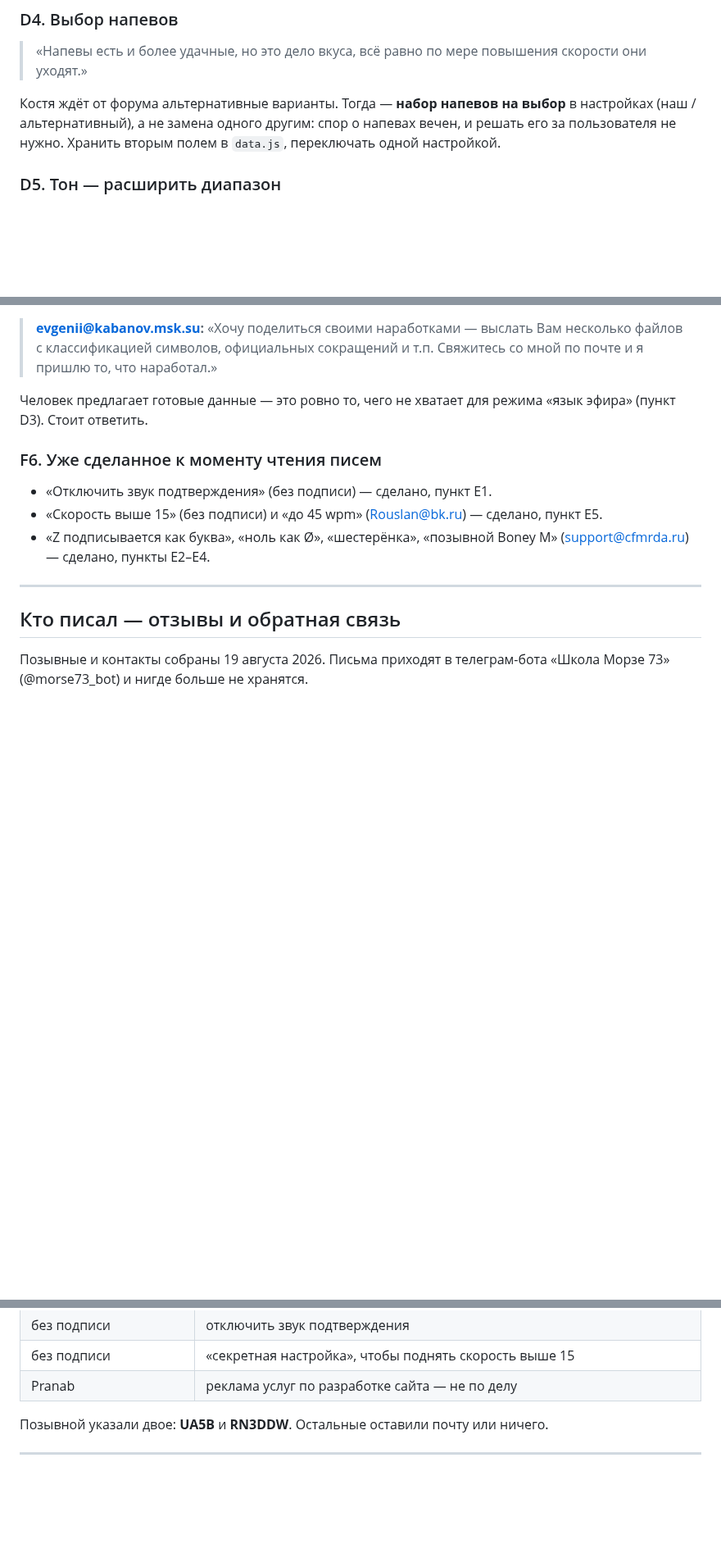
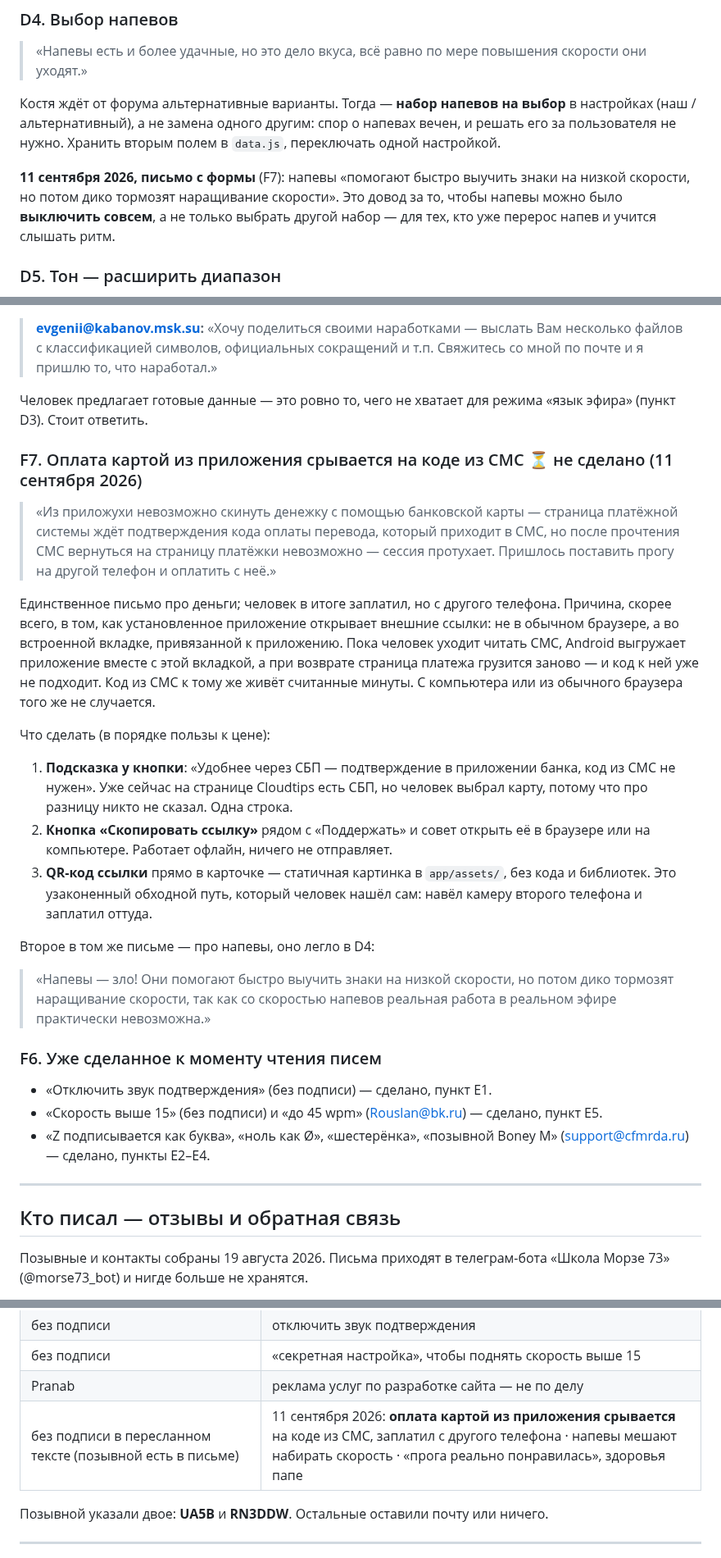
Before and after one commit to kbumanskiy/boni-m, a Markdown page: ДОРАБОТКИ.md, 3 parts joined by grey strips. Shown at 82% size. GitHub-like rendering; blank space fills up the shorter version.

Commit message:
docs: письмо 11 сентября — оплата из приложения срывается на коде из СМС (F7, пункт 11)
Co-Authored-By: Claude Fable 5.1 <noreply@anthropic.com>
Claude-Session: https://claude.ai/code/session_01EgyWo5dyPt8KEuoHFZt1Gq

```diff
--- a/ДОРАБОТКИ.md
+++ b/ДОРАБОТКИ.md
@@ -144,6 +144,11 @@ O = «даа-даа-даа». Оно собирается из кода само
 в настройках (наш / альтернативный), а не замена одного другим: спор о напевах
 вечен, и решать его за пользователя не нужно. Хранить вторым полем в `data.js`,
 переключать одной настройкой.
+
+**11 сентября 2026, письмо с формы** (F7): напевы «помогают быстро выучить знаки
+на низкой скорости, но потом дико тормозят наращивание скорости». Это довод за то,
+чтобы напевы можно было **выключить совсем**, а не только выбрать другой набор —
+для тех, кто уже перерос напев и учится слышать ритм.
 
 ### D5. Тон — расширить диапазон
 Сейчас 500…800 Гц. Радисты подбирают тон под свой слух и под фильтр приёмника;
@@ -355,6 +360,37 @@ O = «даа-даа-даа». Оно собирается из кода само
 Человек предлагает готовые данные — это ровно то, чего не хватает для режима
 «язык эфира» (пункт D3). Стоит ответить.
 
+### F7. Оплата картой из приложения срывается на коде из СМС ⏳ не сделано (11 сентября 2026)
+
+> «Из приложухи невозможно скинуть денежку с помощью банковской карты — страница
+> платёжной системы ждёт подтверждения кода оплаты перевода, который приходит в СМС,
+> но после прочтения СМС вернуться на страницу платёжки невозможно — сессия протухает.
+> Пришлось поставить прогу на другой телефон и оплатить с неё.»
+
+Единственное письмо про деньги; человек в итоге заплатил, но с другого телефона.
+Причина, скорее всего, в том, как установленное приложение открывает внешние ссылки:
+не в обычном браузере, а во встроенной вкладке, привязанной к приложению. Пока человек
+уходит читать СМС, Android выгружает приложение вместе с этой вкладкой, а при возврате
+страница платежа грузится заново — и код к ней уже не подходит. Код из СМС к тому же
+живёт считанные минуты. С компьютера или из обычного браузера того же не случается.
+
+Что сделать (в порядке пользы к цене):
+
+1. **Подсказка у кнопки**: «Удобнее через СБП — подтверждение в приложении банка, код
+   из СМС не нужен». Уже сейчас на странице Cloudtips есть СБП, но человек выбрал карту,
+   потому что про разницу никто не сказал. Одна строка.
+2. **Кнопка «Скопировать ссылку»** рядом с «Поддержать» и совет открыть её в браузере
+   или на компьютере. Работает офлайн, ничего не отправляет.
+3. **QR-код ссылки** прямо в карточке — статичная картинка в `app/assets/`, без кода
+   и библиотек. Это узаконенный обходной путь, который человек нашёл сам: навёл камеру
+   второго телефона и заплатил оттуда.
+
+Второе в том же письме — про напевы, оно легло в D4:
+
+> «Напевы — зло! Они помогают быстро выучить знаки на низкой скорости, но потом дико
+> тормозят наращивание скорости, так как со скоростью напевов реальная работа в реальном
+> эфире практически невозможна.»
+
 ### F6. Уже сделанное к моменту чтения писем
 
 - «Отключить звук подтверждения» (без подписи) — сделано, пункт E1.
@@ -395,6 +431,7 @@ O = «даа-даа-даа». Оно собирается из кода само
 | без подписи | отключить звук подтверждения |
 | без подписи | «секретная настройка», чтобы поднять скорость выше 15 |
 | Pranab | реклама услуг по разработке сайта — не по делу |
+| без подписи в пересланном тексте (позывной есть в письме) | 11 сентября 2026: **оплата картой из приложения срывается** на коде из СМС, заплатил с другого телефона · напевы мешают набирать скорость · «прога реально понравилась», здоровья папе |
 
 Позывной указали двое: **UA5B** и **RN3DDW**. Остальные оставили почту или ничего.
 
```
Also changed, not shown: other parts of ДОРАБОТКИ.md (+1 -0 lines).
